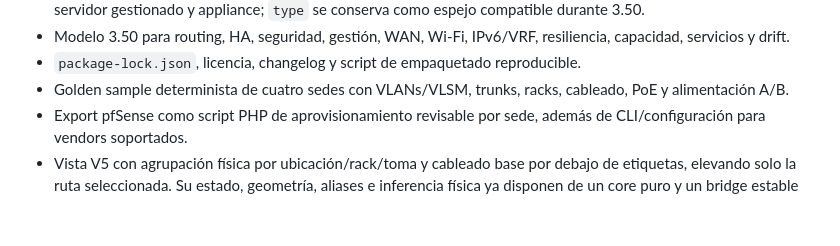
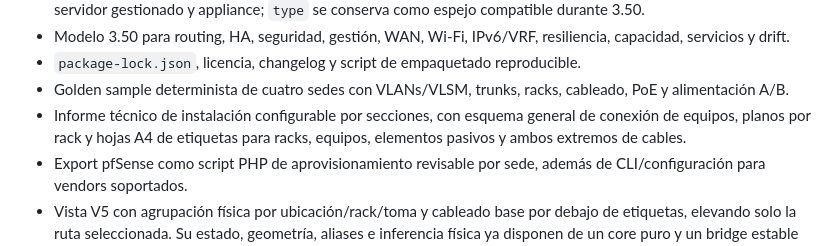
Before and after one commit to WolcenOn/NetWizard, a Markdown page: README.md, the part around the change. Rendered like a GitHub page; blank space fills up the shorter version.

Commit message:
docs: describe configurable installation reports and labels

```diff
--- a/README.md
+++ b/README.md
@@ -28,6 +28,7 @@ La versión canónica se declara en `VERSION`. La línea 3.48 continúa document
 - Modelo 3.50 para routing, HA, seguridad, gestión, WAN, Wi-Fi, IPv6/VRF, resiliencia, capacidad, servicios y drift.
 - `package-lock.json`, licencia, changelog y script de empaquetado reproducible.
 - Golden sample determinista de cuatro sedes con VLANs/VLSM, trunks, racks, cableado, PoE y alimentación A/B.
+- Informe técnico de instalación configurable por secciones, con esquema general de conexión de equipos, planos por rack y hojas A4 de etiquetas para racks, equipos, elementos pasivos y ambos extremos de cables.
 - Export pfSense como script PHP de aprovisionamiento revisable por sede, además de CLI/configuración para vendors soportados.
 - Vista V5 con agrupación física por ubicación/rack/toma y cableado base por debajo de etiquetas, elevando solo la ruta seleccionada. Su estado, geometría, aliases e inferencia física ya disponen de un core puro y un bridge estable para extensiones.
 - Diagnóstico de conectividad reutilizable desde V5: reconstruye la ruta física documentada y simula ICMP, DNS, HTTPS, MQTT y RTSP contra VLANs, gateways, matriz inter-VLAN y firewall; la traza puede superponerse sobre V5 para resaltar los saltos recorridos y localizar bloqueos de acceso, ruta física, gateway, política o firewall.
```
